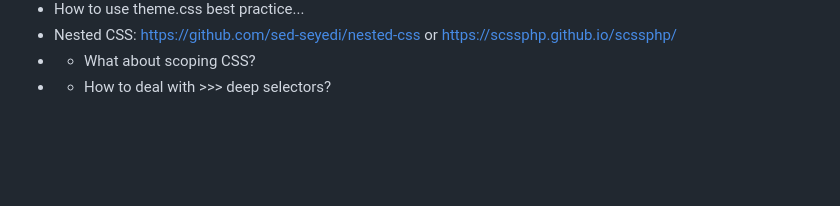
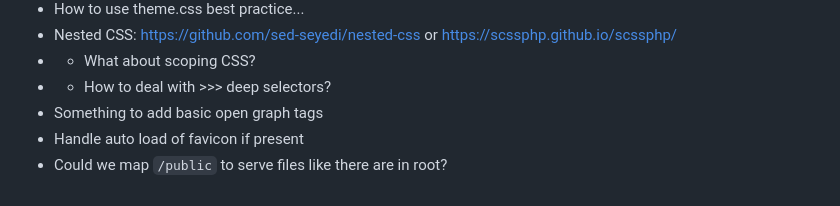
Before and after one commit to drewbaker/wp-easy-theme, a Markdown page: README.md, the part around the change. GitHub-like rendering; blank space fills up the shorter version.

```diff
--- a/README.md
+++ b/README.md
@@ -129,3 +129,6 @@ $el.click(()=>{
 - Nested CSS: https://github.com/sed-seyedi/nested-css or https://scssphp.github.io/scssphp/
 - - What about scoping CSS?
 - - How to deal with >>> deep selectors?
+- Something to add basic open graph tags
+- Handle auto load of favicon if present
+- Could we map `/public` to serve files like there are in root?
```
